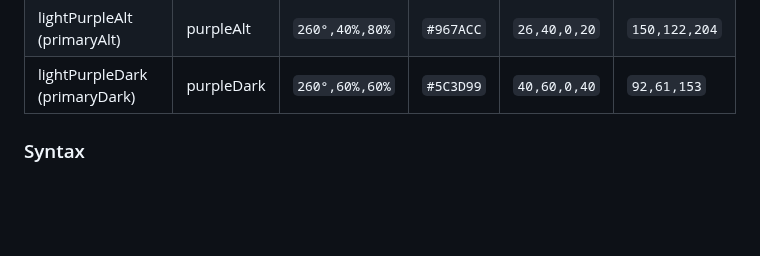
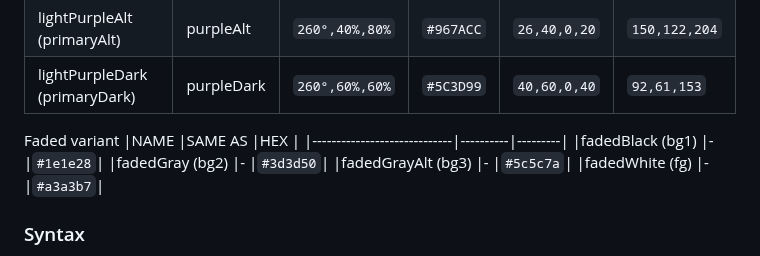
Before and after one commit to ehanahamed/purpleish, a Markdown page: README.md, the part around the change. GitHub-like rendering; blank space fills up the shorter version.

```diff
--- a/README.md
+++ b/README.md
@@ -52,6 +52,13 @@ Colors specific to "light mode" 🤮 (work in progress)
 |lightPurpleAlt (primaryAlt)  |purpleAlt |`260°,40%,80%`|`#967ACC`|`26,40,0,20`|`150,122,204`|
 |lightPurpleDark (primaryDark)|purpleDark|`260°,60%,60%`|`#5C3D99`|`40,60,0,40`|`92,61,153`  |
 
+Faded variant
+|NAME                         |SAME AS   |HEX      |
+|-----------------------------|----------|---------|
+|fadedBlack (bg1)             |-         |`#1e1e28`|
+|fadedGray (bg2)              |-         |`#3d3d50`|
+|fadedGrayAlt (bg3)           |-         |`#5c5c7a`|
+|fadedWhite (fg)              |-         |`#a3a3b7`|
 
 ### Syntax
 
```
